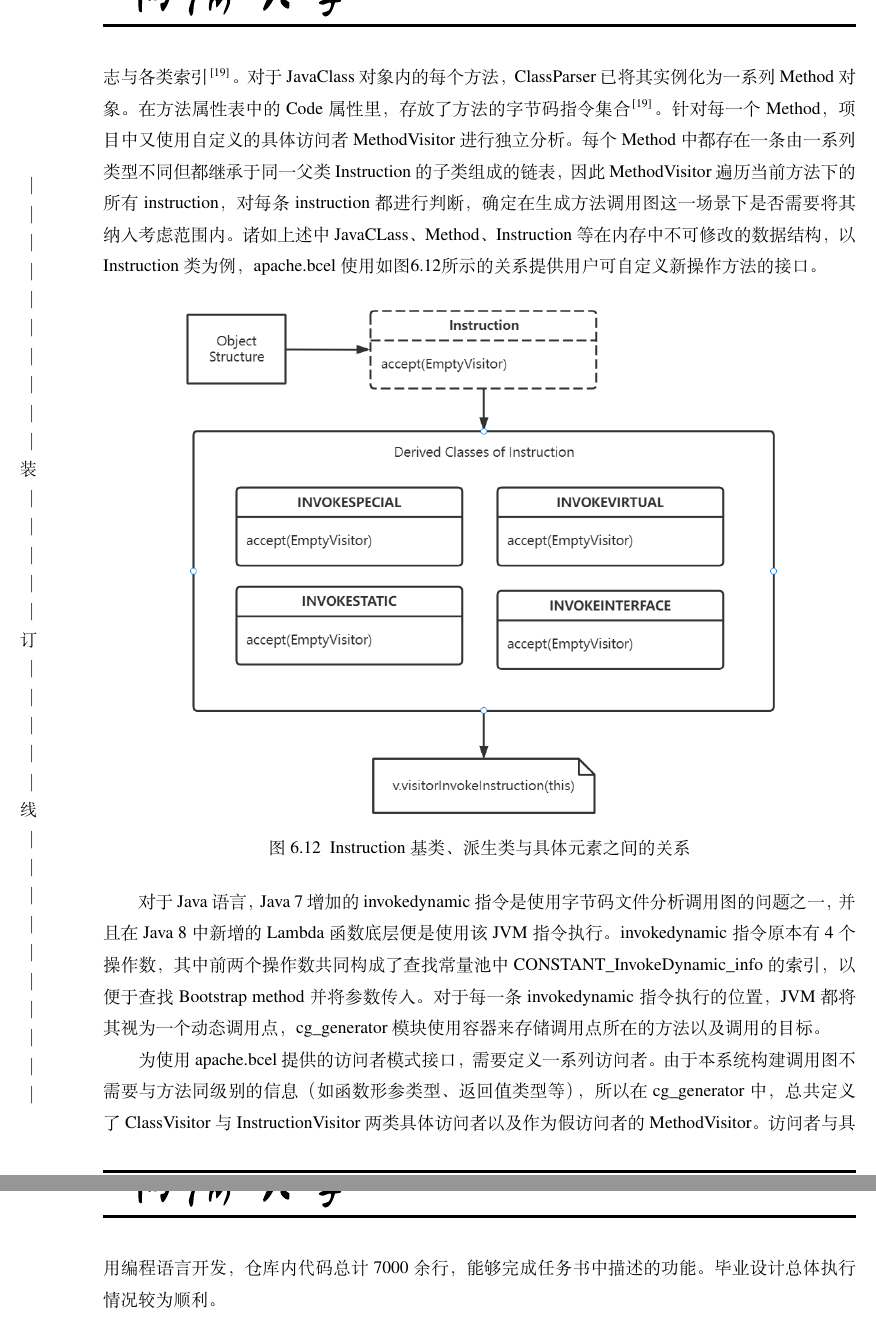
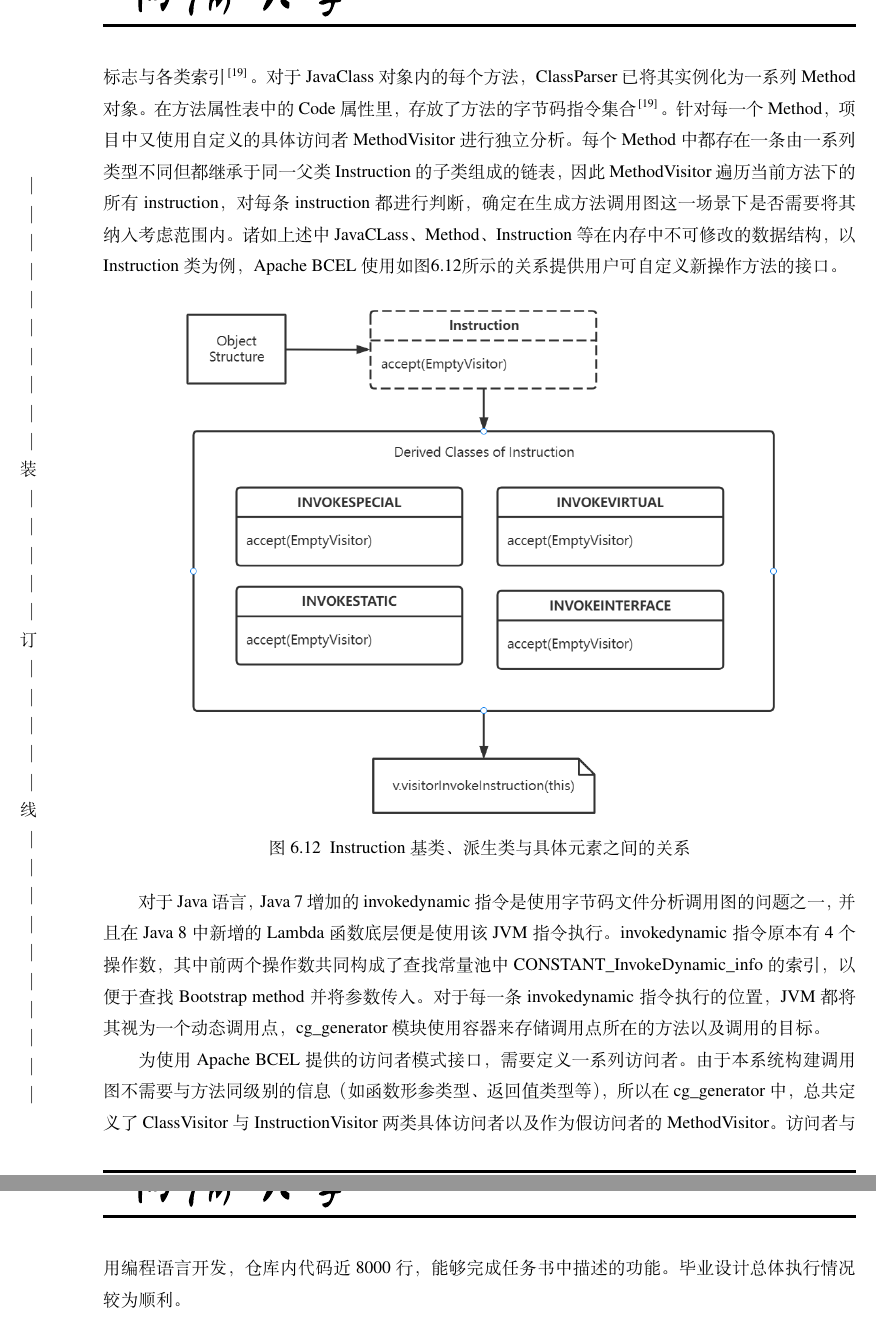
Before and after one commit to AOSPworking/thesis, a LaTeX thesis (main.tex, which reads sections/06_system_design.tex, sections/07_summary.tex): two parts of pages 36 and 44 of 49, joined at a grey line, cut so that both start at the same text. Compiled offline with XeLaTeX; a missing font is replaced by an installed copy or a similar font.

Commit message:
fix: 统一 BCEL，修复引用不存在 section 的问题

```diff
--- a/sections/06_system_design.tex
+++ b/sections/06_system_design.tex
@@ -139,7 +139,7 @@ Ninja\_hacked 项目巧妙借助了 Ninja 中的 “插件功能”，即 Ninja
     \label{fig:cg-generator-jcallgraph}
 \end{figure}
 
-cg\_generator 模块需要传入真实存在的 jar 文件。在具体实现上，项目使用 util.jar 中的 JarFile 与 JarInfo 获得 jar 文件内各 class 文件入口以及 jar 文件元信息。对于每一个 class 文件，项目都使用一个独立的 apache.bcel 中的 ClassParser 解析字节码获得 JavaClass 类的实例化对象。针对每一个 JavaClass，项目中使用自定义的具体访问者 ClassVisitor 进行独立分析。JavaClass 中存在本属于字节码文件内但已被解析的常量池、属性表集合以及方法表集合等概念。方法表集合中存放了访问标志与各类索引\cite{UNDERSTANDINGJVM}。对于 JavaClass 对象内的每个方法，ClassParser 已将其实例化为一系列 Method 对象。在方法属性表中的 Code 属性里，存放了方法的字节码指令集合\cite{UNDERSTANDINGJVM}。针对每一个 Method，项目中又使用自定义的具体访问者 MethodVisitor 进行独立分析。每个 Method 中都存在一条由一系列类型不同但都继承于同一父类 Instruction 的子类组成的链表，因此 MethodVisitor 遍历当前方法下的所有 instruction，对每条 instruction 都进行判断，确定在生成方法调用图这一场景下是否需要将其纳入考虑范围内。诸如上述中 JavaCLass、Method、Instruction 等在内存中不可修改的数据结构，以 Instruction 类为例，apache.bcel 使用如图\ref{fig:cg-generator-object-structure}所示的关系提供用户可自定义新操作方法的接口。
+cg\_generator 模块需要传入真实存在的 jar 文件。在具体实现上，项目使用 util.jar 中的 JarFile 与 JarInfo 获得 jar 文件内各 class 文件入口以及 jar 文件元信息。对于每一个 class 文件，项目都使用一个独立的 Apache BCEL 中的 ClassParser 解析字节码获得 JavaClass 类的实例化对象。针对每一个 JavaClass，项目中使用自定义的具体访问者 ClassVisitor 进行独立分析。JavaClass 中存在本属于字节码文件内但已被解析的常量池、属性表集合以及方法表集合等概念。方法表集合中存放了访问标志与各类索引\cite{UNDERSTANDINGJVM}。对于 JavaClass 对象内的每个方法，ClassParser 已将其实例化为一系列 Method 对象。在方法属性表中的 Code 属性里，存放了方法的字节码指令集合\cite{UNDERSTANDINGJVM}。针对每一个 Method，项目中又使用自定义的具体访问者 MethodVisitor 进行独立分析。每个 Method 中都存在一条由一系列类型不同但都继承于同一父类 Instruction 的子类组成的链表，因此 MethodVisitor 遍历当前方法下的所有 instruction，对每条 instruction 都进行判断，确定在生成方法调用图这一场景下是否需要将其纳入考虑范围内。诸如上述中 JavaCLass、Method、Instruction 等在内存中不可修改的数据结构，以 Instruction 类为例，Apache BCEL 使用如图\ref{fig:cg-generator-object-structure}所示的关系提供用户可自定义新操作方法的接口。
 
 \begin{figure}[htb]
     \centering
--- a/sections/07_summary.tex
+++ b/sections/07_summary.tex
@@ -16,7 +16,7 @@
 
 最后，我学习了多种开源调用图生成工具的使用。无论是 Soot、WALA 还是 Java Call Graph，都存在文档落后、不适配现有场景的问题。解决该问题是一条漫长的道路，我从零开始，从 JVM 类加载过程开始学习，从类文件结构开始学习，一点一点地发现、归纳、搜索、学习并解决面前的问题，这才有了 cg\_generator 简短的 1000 余行代码。
 
-本次毕业设计选题与实际应用具有较紧密联系，时间较长，内容较为充实——我阅读了近 30 篇文献，阅读了 30000 余行代码，上文中所设计的系统涉及 8 个代码仓库，并使用了 7 种不同的通用编程语言开发，仓库内代码总计 7000 余行，能够完成任务书中描述的功能。毕业设计总体执行情况较为顺利。
+本次毕业设计选题与实际应用具有较紧密联系，时间较长，内容较为充实——我阅读了近 30 篇文献，阅读了 30000 余行代码，上文中所设计的系统涉及 8 个代码仓库，并使用了 7 种不同的通用编程语言开发，仓库内代码近 8000 行，能够完成任务书中描述的功能。毕业设计总体执行情况较为顺利。
 
 \begin{itemize}
     \item 从本学期第 1 周开始，我以上学期的毕业实训中所做理论铺垫为基础，深入阅读了 soong 构建系统中 Blueprint 部分与 bootstrap 部分的源代码（10k LoC）、Ninja 中有关构建过程与插件功能的源代码（10k LoC），证明了模块间变更分析模块实现的可行性。
```
Also changed, not shown: sections/05_intramodule_analysis.tex (+1 -1 lines), sections/06_system_design.tex (2 more changed lines).
